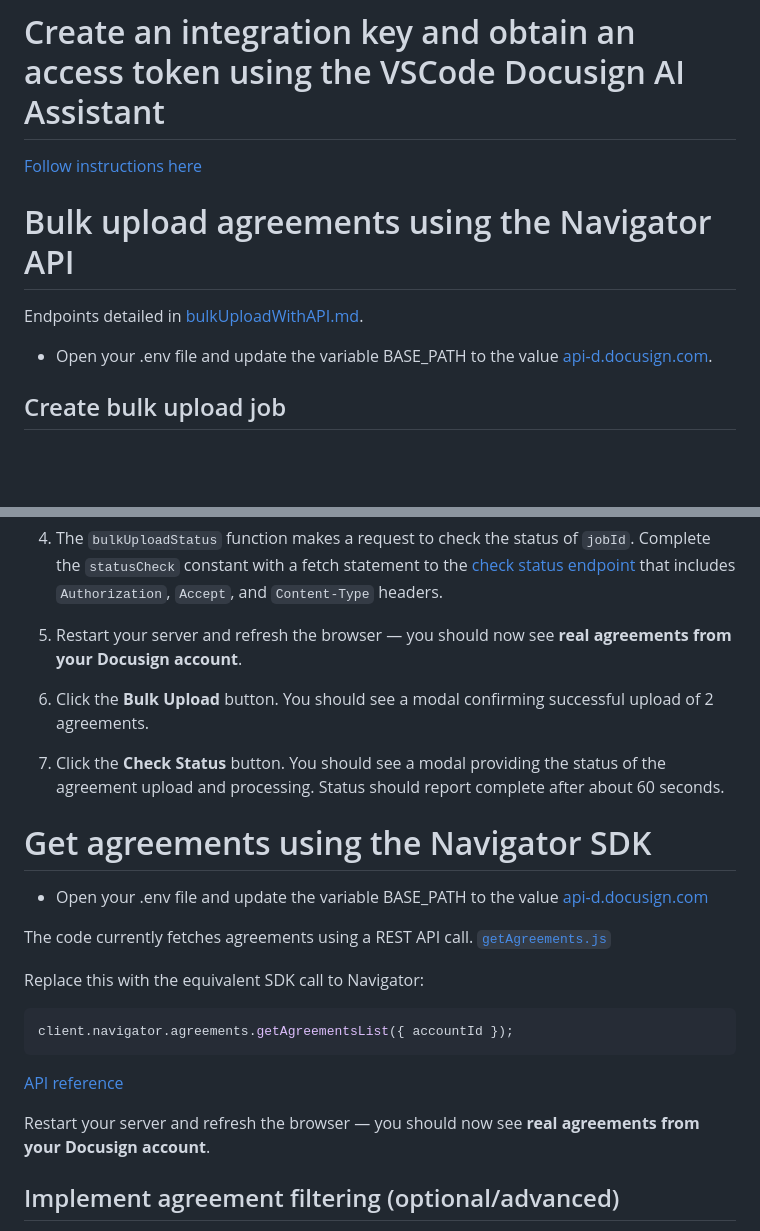
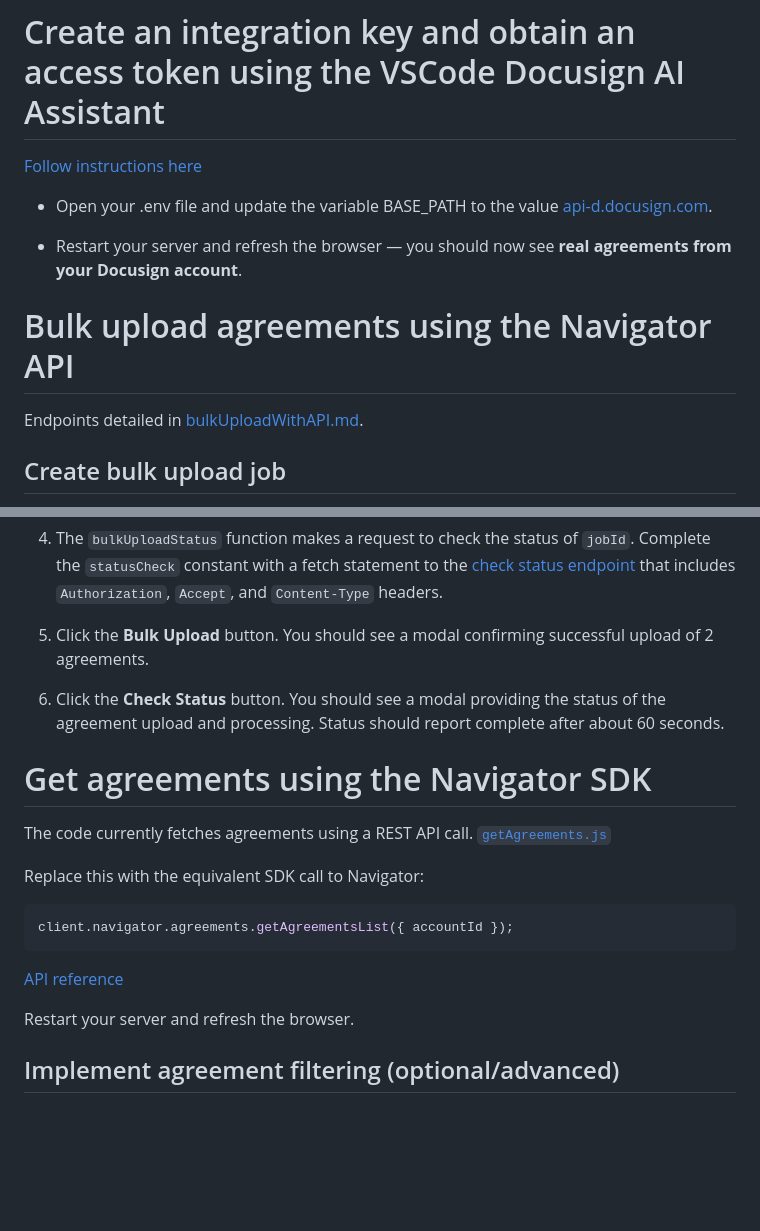
Before and after one commit to docusign/docusign-discover-workshop-2, a Markdown page: README.md, 2 parts joined by grey strips. Drawn GitHub-style; blank space fills up the shorter version.

Commit message:
removed duplication from the steps

```diff
--- a/README.md
+++ b/README.md
@@ -49,11 +49,16 @@ npm run dev
 
 [Follow instructions here](/oauthWithAIAssistant.md)
 
+* Open your .env file and update the variable BASE\_PATH to the value [api-d.docusign.com](http://api-d.docusign.com).
+
+
+* Restart your server and refresh the browser — you should now see **real agreements from your Docusign account**.
+
+
 # Bulk upload agreements using the Navigator API
 
 Endpoints detailed in [bulkUploadWithAPI.md](./bulkUploadWithAPI.md).
 
-* Open your .env file and update the variable BASE\_PATH to the value [api-d.docusign.com](http://api-d.docusign.com).
 
 ## Create bulk upload job
 
@@ -73,15 +78,11 @@ Endpoints detailed in [bulkUploadWithAPI.md](./bulkUploadWithAPI.md).
 
 4. The `bulkUploadStatus` function makes a request to check the status of `jobId`. Complete the `statusCheck` constant with a fetch statement to the [check status endpoint](./bulkUploadWithAPI.md#check-bulk-upload-status) that includes `Authorization`, `Accept`, and `Content-Type` headers.
 
-5. Restart your server and refresh the browser — you should now see **real agreements from your Docusign account**.
+5. Click the **Bulk Upload** button. You should see a modal confirming successful upload of 2 agreements.
 
-6. Click the **Bulk Upload** button. You should see a modal confirming successful upload of 2 agreements.
-
-7. Click the **Check Status** button. You should see a modal providing the status of the agreement upload and processing. Status should report complete after about 60 seconds.
+6. Click the **Check Status** button. You should see a modal providing the status of the agreement upload and processing. Status should report complete after about 60 seconds.
 
 # Get agreements using the Navigator SDK
-
-* Open your .env file and update the variable BASE\_PATH to the value [api-d.docusign.com](http://api-d.docusign.com)
 
 The code currently fetches agreements using a REST API call.
 [`getAgreements.js`](./src/getAgreements.js)
@@ -94,7 +95,7 @@ client.navigator.agreements.getAgreementsList({ accountId });
 
 [API reference](https://developers.docusign.com/docs/navigator-api/reference/navigator/agreements/getagreement/)
 
-Restart your server and refresh the browser — you should now see **real agreements from your Docusign account**.
+Restart your server and refresh the browser.
 
 ## Implement agreement filtering (optional/advanced)
 
```
